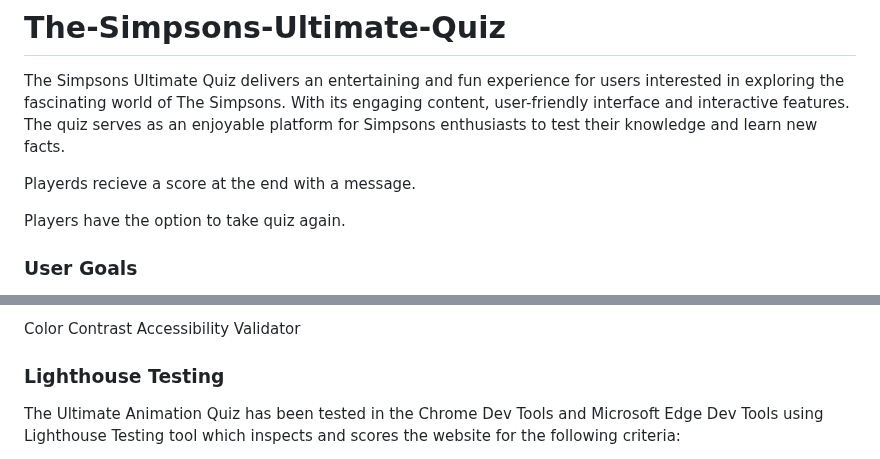
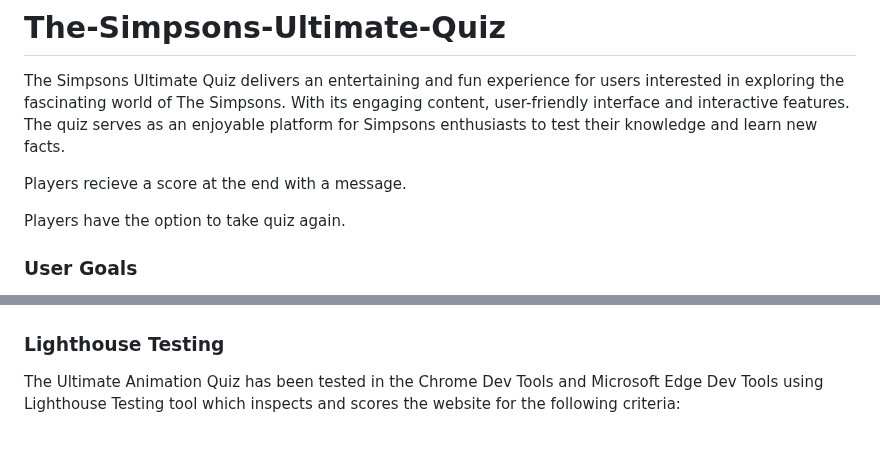
Before and after one commit to Mikej87/The-Simpsons-Ultimate-Quiz, a Markdown page: README.md, 2 parts joined by grey strips. Rendered like a GitHub page.

Commit message:
Fix spelling errors and update accessibility images
Corrected spelling errors and added images for accessibility testing.

```diff
--- a/README.md
+++ b/README.md
@@ -4,7 +4,7 @@
 
 The Simpsons Ultimate Quiz delivers an entertaining and fun experience for users interested in exploring the fascinating world of The Simpsons. With its engaging content, user-friendly interface and interactive features. The quiz serves as an enjoyable platform for Simpsons enthusiasts to test their knowledge and learn new facts.
 
-Playerds recieve a score at the end with a message.
+Players recieve a score at the end with a message.
 
 Players have the option to take quiz again.
 
@@ -227,5 +230,5 @@ In addition to WAVE testing, I have tested my webpage for color contrast accessi
 
-Color Contrast Accessibility Validator
+
 
 ### Lighthouse Testing
 The Ultimate Animation Quiz has been tested in the Chrome Dev Tools and Microsoft Edge Dev Tools using Lighthouse Testing tool which inspects and scores the website for the following criteria:
```
Also changed, not shown: other parts of README.md (+7 -0 lines).
